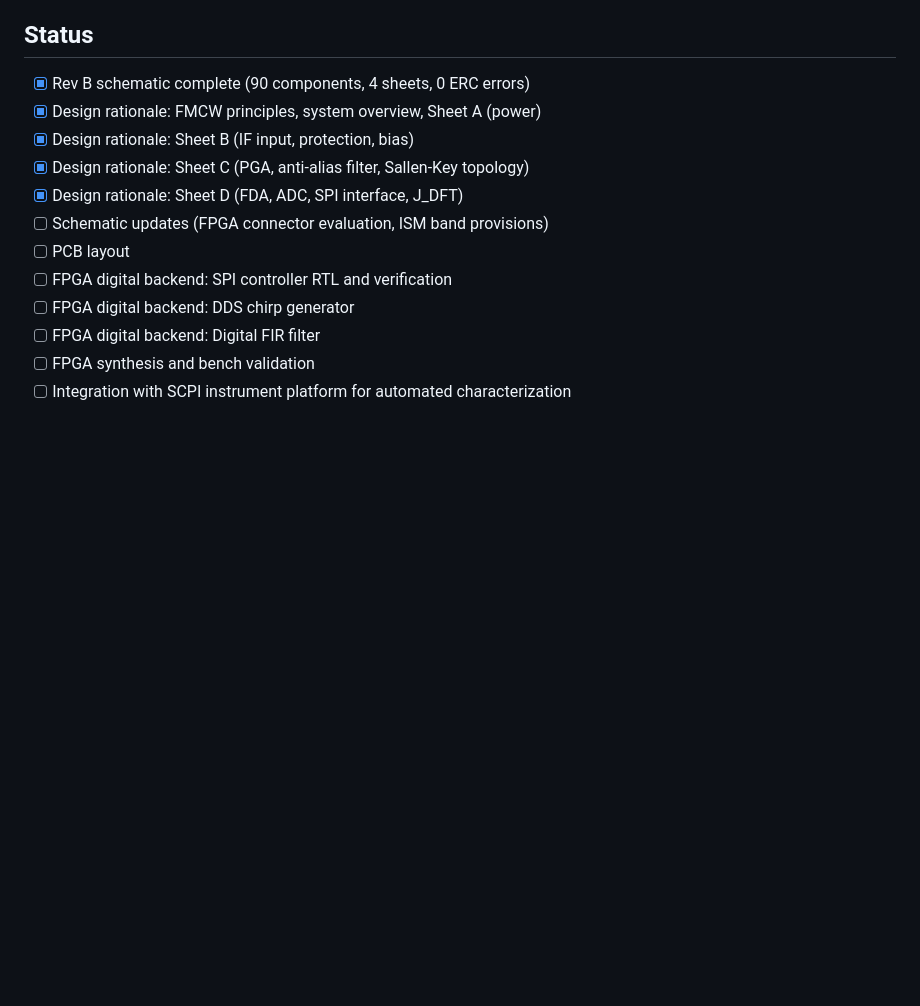
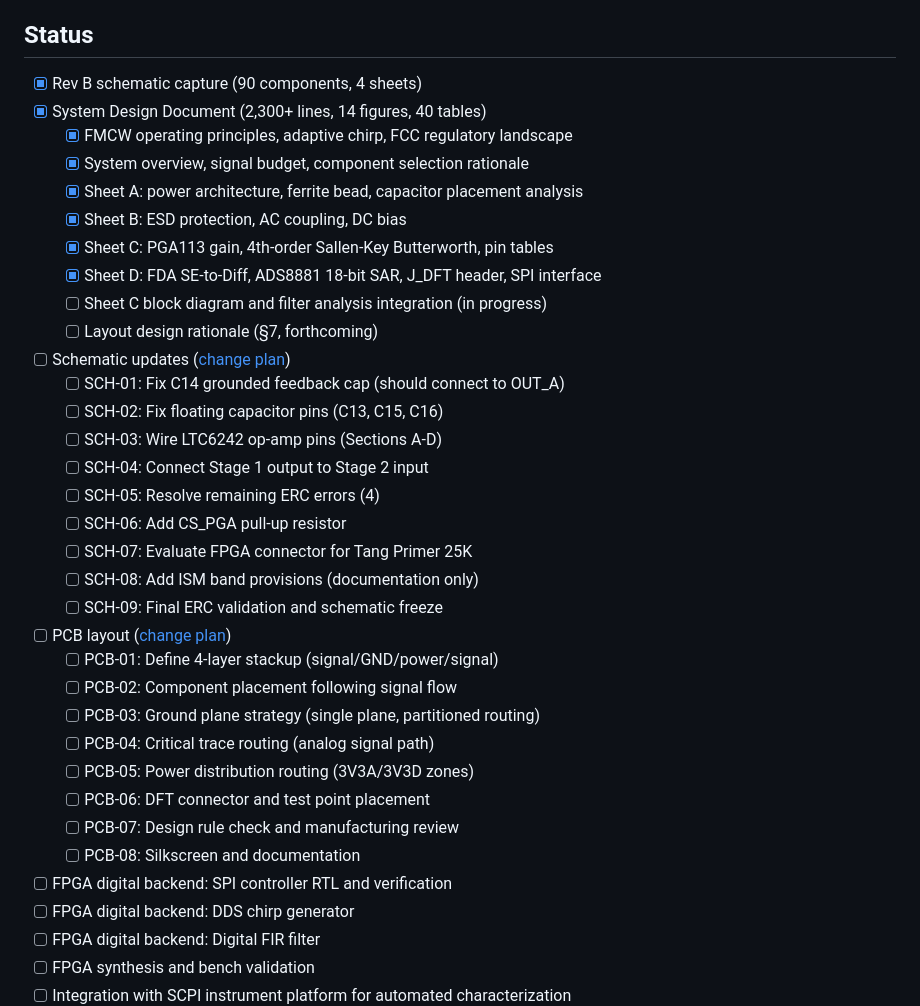
Before and after one commit to Pike1950/fmcw-radar-portfolio, a Markdown page: README.md, the part around the change. GitHub-like rendering; blank space fills up the shorter version.

Commit message:
Add schematic and PCB layout change plans, consolidate README status
- Schematic_Updates_Change_Plan.docx: 9 CRs (SCH-01 to SCH-09)
  Filter wiring fixes, ERC resolution, FPGA connector, schematic freeze
- PCB_Layout_Change_Plan.docx: 8 tasks (PCB-01 to PCB-08)
  4-layer stackup, placement, ground strategy, routing, DRC
- README status: consolidated design rationale into single checkbox
  with sub-items, added sub-checkboxes for all SCH and PCB tasks

```diff
--- a/README.md
+++ b/README.md
@@ -121,13 +121,35 @@ The radar project connects all four tracks: it's a mixed-signal PCB (track 1) de
 
 ## Status
 
-- [x] Rev B schematic complete (90 components, 4 sheets, 0 ERC errors)
-- [x] Design rationale: FMCW principles, system overview, Sheet A (power)
-- [x] Design rationale: Sheet B (IF input, protection, bias)
-- [x] Design rationale: Sheet C (PGA, anti-alias filter, Sallen-Key topology)
-- [x] Design rationale: Sheet D (FDA, ADC, SPI interface, J_DFT)
-- [ ] Schematic updates (FPGA connector evaluation, ISM band provisions)
-- [ ] PCB layout
+- [x] Rev B schematic capture (90 components, 4 sheets)
+- [x] System Design Document (2,300+ lines, 14 figures, 40 tables)
+  - [x] FMCW operating principles, adaptive chirp, FCC regulatory landscape
+  - [x] System overview, signal budget, component selection rationale
+  - [x] Sheet A: power architecture, ferrite bead, capacitor placement analysis
+  - [x] Sheet B: ESD protection, AC coupling, DC bias
+  - [x] Sheet C: PGA113 gain, 4th-order Sallen-Key Butterworth, pin tables
+  - [x] Sheet D: FDA SE-to-Diff, ADS8881 18-bit SAR, J_DFT header, SPI interface
+  - [ ] Sheet C block diagram and filter analysis integration (in progress)
+  - [ ] Layout design rationale (§7, forthcoming)
+- [ ] Schematic updates ([change plan](docs/planning/Schematic_Updates_Change_Plan.docx))
+  - [ ] SCH-01: Fix C14 grounded feedback cap (should connect to OUT_A)
+  - [ ] SCH-02: Fix floating capacitor pins (C13, C15, C16)
+  - [ ] SCH-03: Wire LTC6242 op-amp pins (Sections A-D)
+  - [ ] SCH-04: Connect Stage 1 output to Stage 2 input
+  - [ ] SCH-05: Resolve remaining ERC errors (4)
+  - [ ] SCH-06: Add CS_PGA pull-up resistor
+  - [ ] SCH-07: Evaluate FPGA connector for Tang Primer 25K
+  - [ ] SCH-08: Add ISM band provisions (documentation only)
+  - [ ] SCH-09: Final ERC validation and schematic freeze
+- [ ] PCB layout ([change plan](docs/planning/PCB_Layout_Change_Plan.docx))
+  - [ ] PCB-01: Define 4-layer stackup (signal/GND/power/signal)
+  - [ ] PCB-02: Component placement following signal flow
+  - [ ] PCB-03: Ground plane strategy (single plane, partitioned routing)
+  - [ ] PCB-04: Critical trace routing (analog signal path)
+  - [ ] PCB-05: Power distribution routing (3V3A/3V3D zones)
+  - [ ] PCB-06: DFT connector and test point placement
+  - [ ] PCB-07: Design rule check and manufacturing review
+  - [ ] PCB-08: Silkscreen and documentation
 - [ ] FPGA digital backend: SPI controller RTL and verification
 - [ ] FPGA digital backend: DDS chirp generator
 - [ ] FPGA digital backend: Digital FIR filter
```
